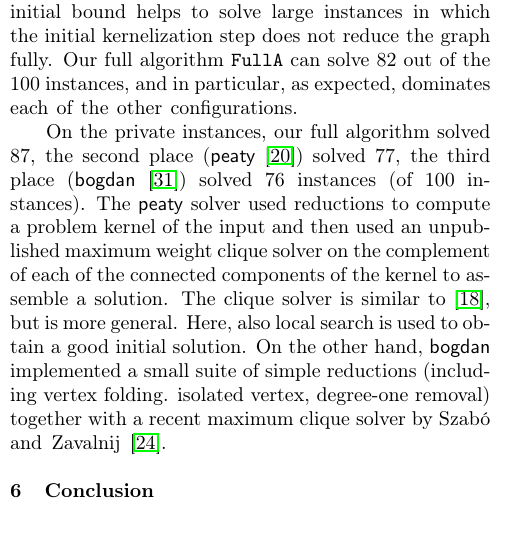
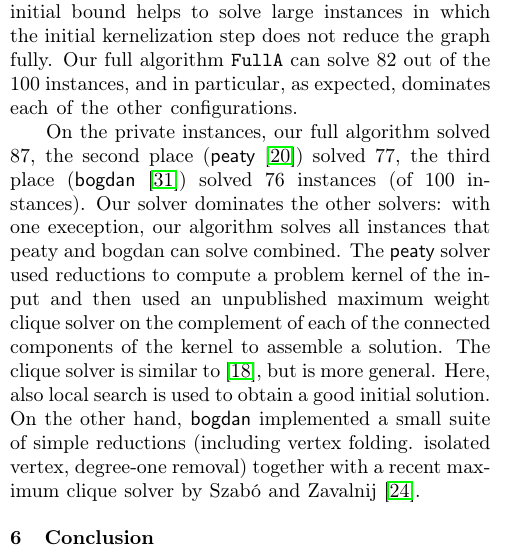
Before and after one commit to KarlsruheMIS/pace-2019, a LaTeX paper (report/csc_submission.tex): part of one column of page 5 of 9, cut so that both start at the same text, the shorter picture padded with empty space. Compiled offline with pdfLaTeX.

Commit message:
dominating fact

```diff
--- a/report/csc_submission.tex
+++ b/report/csc_submission.tex
@@ -399,7 +399,7 @@ Using reductions first, enables \texttt{RMoMC} to solve 68 instances. However, t
 In these case, the number of nodes has been reduced, but the number of edges actually increased. This is due to the \emph{Alternative} reduction, which in some cases can create more edges than initially present. This is why our full algorithm also runs MoMC on the input graph (in order to be able to solve those instances as well).
 \texttt{LSBnR} can solve 55 out of the 100 instances. Here, priming the branch-and-reduce algorithm with an initial solution computed by local search has an important impact. Running the branch-and-reduce algorithm on the kernel without using local search can only solve 42 instances. In particular, using local search to find an initial bound helps to solve large instances in which the initial kernelization step does not reduce the graph fully. Our full algorithm \texttt{FullA} can solve 82 out of the 100 instances, and in particular, as expected, dominates each of the other configurations.
 
-On the private instances, our full algorithm solved 87, the second place (\textsf{peaty}~\cite{james_trimble_2019_3082356}) solved 77, the third place (\textsf{bogdan}~\cite{zbogdan_2019_3228802}) solved 76 instances (of 100 instances). The \textsf{peaty} solver used reductions to compute a problem kernel of the input and then used an unpublished maximum weight clique solver on the complement of each of the connected components of the kernel to assemble a solution. The clique solver is similar to \cite{DBLP:conf/aaai/LiQ10}, but is more general. Here, also local search is used to obtain a good initial solution. On the other hand, \textsf{bogdan} implemented a small suite of simple reductions (including vertex folding. isolated vertex, degree-one removal) together with a recent maximum clique solver by Szab\'o and Zavalnij~\cite{szabo2018different}.
+On the private instances, our full algorithm solved 87, the second place (\textsf{peaty}~\cite{james_trimble_2019_3082356}) solved 77, the third place (\textsf{bogdan}~\cite{zbogdan_2019_3228802}) solved 76 instances (of 100 instances). Our solver dominates the other solvers: with one exeception, our algorithm solves all instances that peaty and bogdan can solve combined. The \textsf{peaty} solver used reductions to compute a problem kernel of the input and then used an unpublished maximum weight clique solver on the complement of each of the connected components of the kernel to assemble a solution. The clique solver is similar to \cite{DBLP:conf/aaai/LiQ10}, but is more general. Here, also local search is used to obtain a good initial solution. On the other hand, \textsf{bogdan} implemented a small suite of simple reductions (including vertex folding. isolated vertex, degree-one removal) together with a recent maximum clique solver by Szab\'o and Zavalnij~\cite{szabo2018different}.
 
 
 \section{Conclusion}
```
Also changed, not shown: report/csc_submission.pdf.
